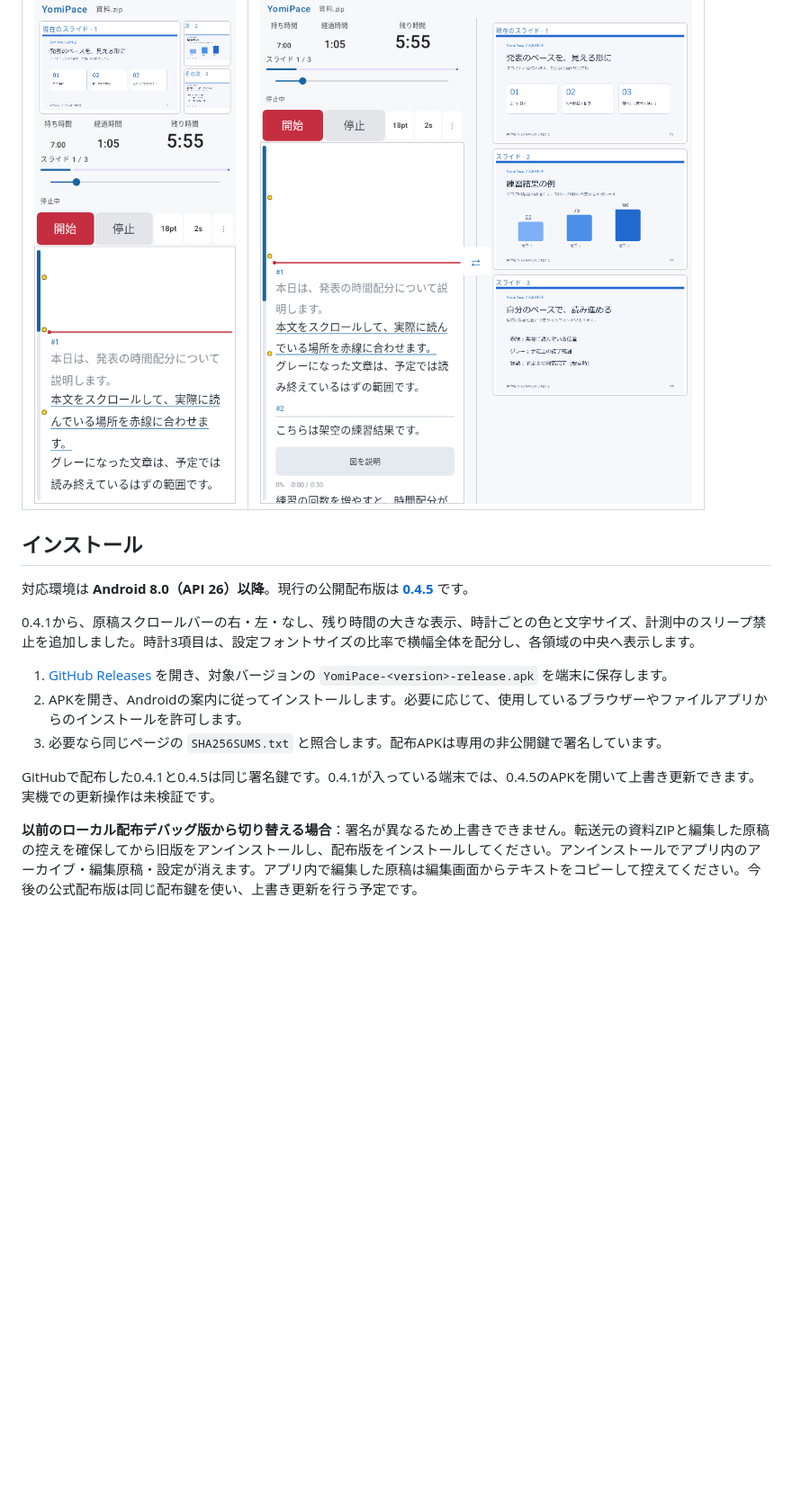
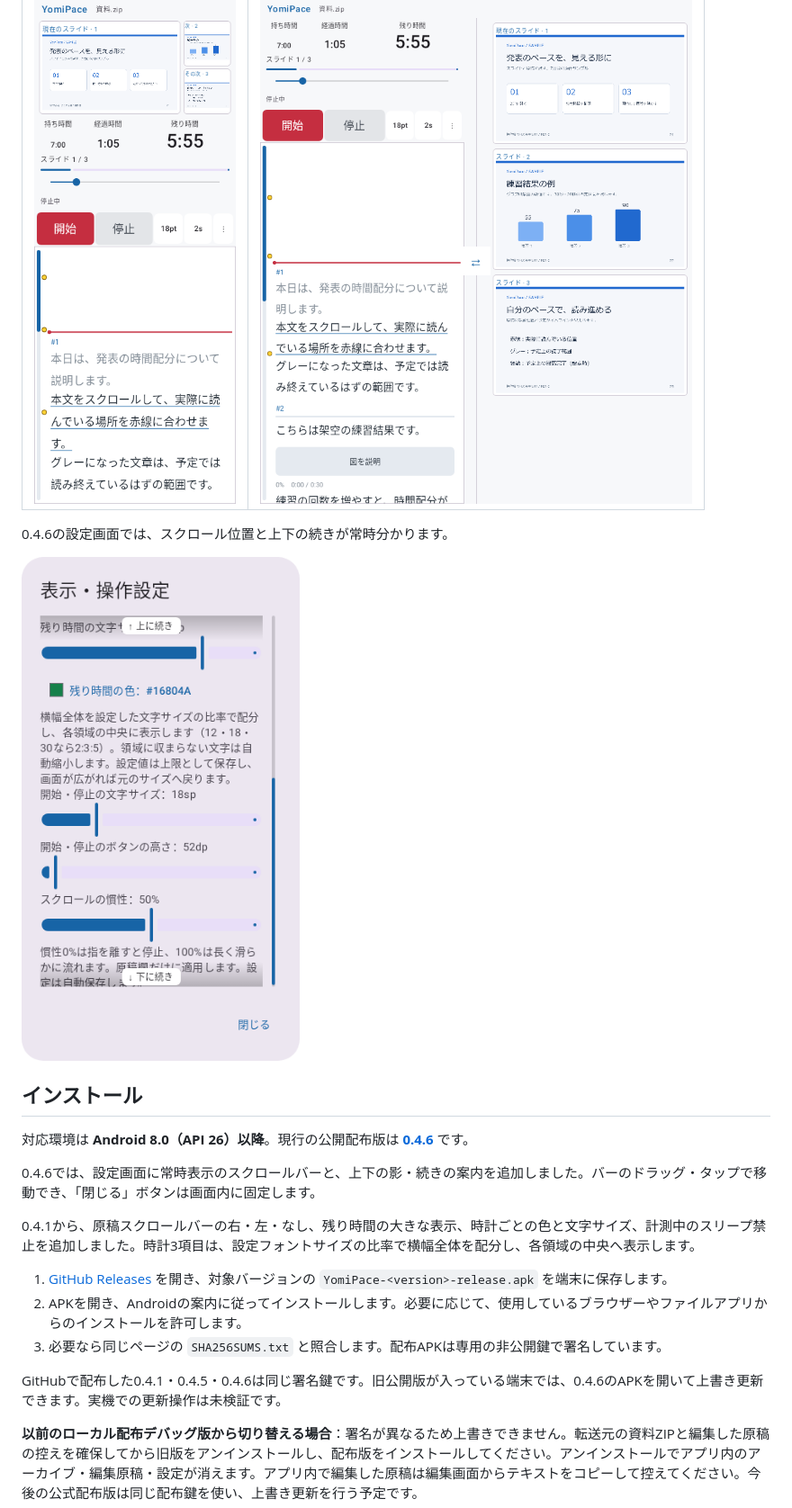
Before and after one commit to UroCo-lab/YomiPace, a Markdown page: README.md, the part around one of its changes. Shown at 90% size. Drawn GitHub-style; pictures changed too: docs/images/settings-scroll-light-middle.png (added); blank space fills up the shorter version.

Commit message:
Release 0.4.6 with persistent settings scroll indicators

```diff
--- a/README.md
+++ b/README.md
@@ -25,9 +26,15 @@
 |---|---|
 | ![0.4.5 スマートフォン](docs/images/clock-ratio-cover-320.png) | ![0.4.5 Fold相当の2列表示・左右入替](docs/images/clock-ratio-fold-swapped.png) |
 
+0.4.6の設定画面では、スクロール位置と上下の続きが常時分かります。
+
+![設定画面のスクロール案内（0.4.6）](docs/images/settings-scroll-light-middle.png)
+
 ## インストール
 
-対応環境は **Android 8.0（API 26）以降**。現行の公開配布版は **[0.4.5](https://github.com/UroCo-lab/YomiPace/releases/tag/v0.4.5)** です。
+対応環境は **Android 8.0（API 26）以降**。現行の公開配布版は **[0.4.6](https://github.com/UroCo-lab/YomiPace/releases/tag/v0.4.6)** です。
+
+0.4.6では、設定画面に常時表示のスクロールバーと、上下の影・続きの案内を追加しました。バーのドラッグ・タップで移動でき、「閉じる」ボタンは画面内に固定します。
 
 0.4.1から、原稿スクロールバーの右・左・なし、残り時間の大きな表示、時計ごとの色と文字サイズ、計測中のスリープ禁止を追加しました。時計3項目は、設定フォントサイズの比率で横幅全体を配分し、各領域の中央へ表示します。
 
@@ -35,7 +42,7 @@
 2. APKを開き、Androidの案内に従ってインストールします。必要に応じて、使用しているブラウザーやファイルアプリからのインストールを許可します。
 3. 必要なら同じページの `SHA256SUMS.txt` と照合します。配布APKは専用の非公開鍵で署名しています。
 
-GitHubで配布した0.4.1と0.4.5は同じ署名鍵です。0.4.1が入っている端末では、0.4.5のAPKを開いて上書き更新できます。実機での更新操作は未検証です。
+GitHubで配布した0.4.1・0.4.5・0.4.6は同じ署名鍵です。旧公開版が入っている端末では、0.4.6のAPKを開いて上書き更新できます。実機での更新操作は未検証です。
 
 **以前のローカル配布デバッグ版から切り替える場合**：署名が異なるため上書きできません。転送元の資料ZIPと編集した原稿の控えを確保してから旧版をアンインストールし、配布版をインストールしてください。アンインストールでアプリ内のアーカイブ・編集原稿・設定が消えます。アプリ内で編集した原稿は編集画面からテキストをコピーして控えてください。今後の公式配布版は同じ配布鍵を使い、上書き更新を行う予定です。
 
```
Also changed, not shown: other parts of README.md (+2 -1 lines), docs/0.4.6_GitHub公開と検証.md (added, +41 -0 lines), docs/0.4.6_設定画面のスクロール案内と検証.md (added, +64 -0 lines), docs/操作説明.md (+10 -2 lines), docs/images/settings-scroll-dark-expanded-top.png (added), docs/images/settings-scroll-light-bottom.png (added), docs/images/settings-scroll-light-top.png (added), 4 other files.
